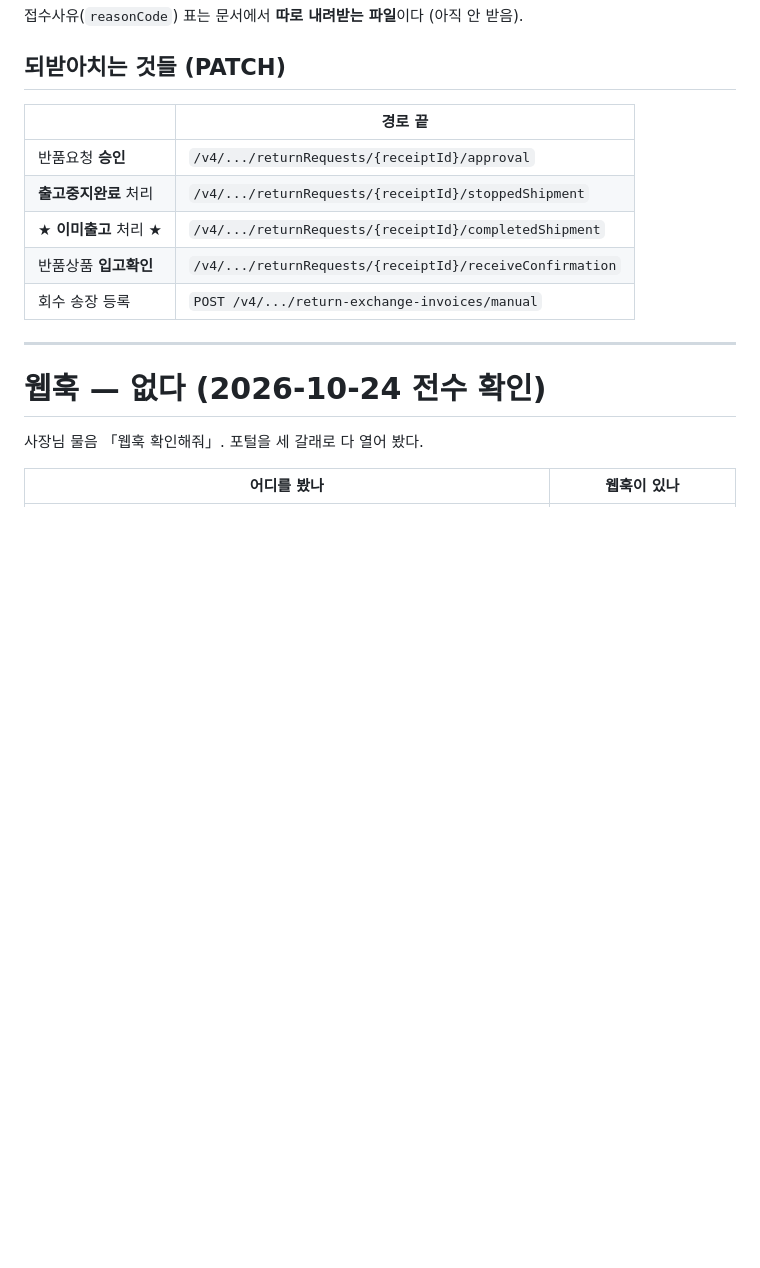
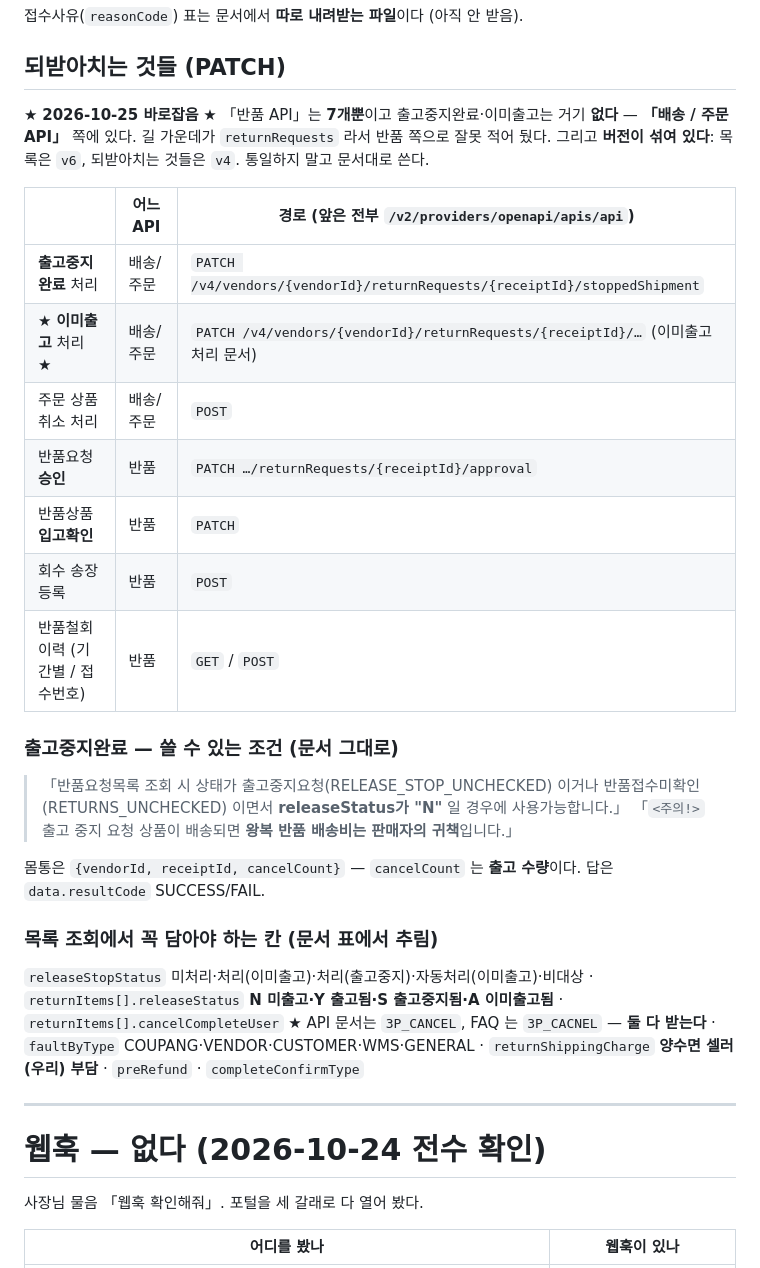
Before and after one commit to pack2u/sheet, a Markdown page: _docs/2026-10-24_몰_직접API_조사.md, the part around the change. GitHub-like rendering; blank space fills up the shorter version.

Commit message:
fix(문서): 출고중지완료·이미출고는 「반품 API」가 아니라 「배송/주문 API」다
반품 API 는 7개뿐이고 그 둘이 거기 없다. 길 가운데가 returnRequests 라서
반품 쪽으로 잘못 적어 뒀다. 버전도 섞여 있다 — 목록 v6, 되받아치기 v4.

쓸 수 있는 조건·몸통(cancelCount=출고 수량)·꼭 담을 칸을 문서 그대로 옮겼다.
3P_CANCEL(API 문서) / 3P_CACNEL(FAQ) 철자가 둘이라 둘 다 받는다.

Co-Authored-By: Claude Opus 5 <noreply@anthropic.com>

```diff
--- a/_docs/2026-10-24_몰_직접API_조사.md
+++ b/_docs/2026-10-24_몰_직접API_조사.md
@@ -169,13 +169,34 @@ RESTful · JSON · HTTPS · **HMAC** · **Webhook** · i18n
 
 ## 되받아치는 것들 (PATCH)
 
-| | 경로 끝 |
-|---|---|
-| 반품요청 **승인** | `/v4/.../returnRequests/{receiptId}/approval` |
-| **출고중지완료** 처리 | `/v4/.../returnRequests/{receiptId}/stoppedShipment` |
-| ★ **이미출고** 처리 ★ | `/v4/.../returnRequests/{receiptId}/completedShipment` |
-| 반품상품 **입고확인** | `/v4/.../returnRequests/{receiptId}/receiveConfirmation` |
-| 회수 송장 등록 | `POST /v4/.../return-exchange-invoices/manual` |
+★ **2026-10-25 바로잡음** ★ 「반품 API」는 **7개뿐**이고 출고중지완료·이미출고는 거기 **없다** —
+**「배송 / 주문 API」** 쪽에 있다. 길 가운데가 `returnRequests` 라서 반품 쪽으로 잘못 적어 뒀다.
+그리고 **버전이 섞여 있다**: 목록은 `v6`, 되받아치는 것들은 `v4`. 통일하지 말고 문서대로 쓴다.
+
+| | 어느 API | 경로 (앞은 전부 `/v2/providers/openapi/apis/api`) |
+|---|---|---|
+| **출고중지완료** 처리 | 배송/주문 | `PATCH /v4/vendors/{vendorId}/returnRequests/{receiptId}/stoppedShipment` |
+| ★ **이미출고** 처리 ★ | 배송/주문 | `PATCH /v4/vendors/{vendorId}/returnRequests/{receiptId}/…` (이미출고 처리 문서) |
+| 주문 상품 취소 처리 | 배송/주문 | `POST` |
+| 반품요청 **승인** | 반품 | `PATCH …/returnRequests/{receiptId}/approval` |
+| 반품상품 **입고확인** | 반품 | `PATCH` |
+| 회수 송장 등록 | 반품 | `POST` |
+| 반품철회 이력 (기간별 / 접수번호) | 반품 | `GET` / `POST` |
+
+### 출고중지완료 — 쓸 수 있는 조건 (문서 그대로)
+> 「반품요청목록 조회 시 상태가 출고중지요청(RELEASE_STOP_UNCHECKED) 이거나
+>  반품접수미확인(RETURNS_UNCHECKED) 이면서 **releaseStatus가 "N"** 일 경우에 사용가능합니다.」
+> 「`<주의!>` 출고 중지 요청 상품이 배송되면 **왕복 반품 배송비는 판매자의 귀책**입니다.」
+
+몸통은 `{vendorId, receiptId, cancelCount}` — `cancelCount` 는 **출고 수량**이다.
+답은 `data.resultCode` SUCCESS/FAIL.
+
+### 목록 조회에서 꼭 담아야 하는 칸 (문서 표에서 추림)
+`releaseStopStatus` 미처리·처리(이미출고)·처리(출고중지)·자동처리(이미출고)·비대상 ·
+`returnItems[].releaseStatus` **N 미출고·Y 출고됨·S 출고중지됨·A 이미출고됨** ·
+`returnItems[].cancelCompleteUser` ★ API 문서는 `3P_CANCEL`, FAQ 는 `3P_CACNEL` — **둘 다 받는다** ·
+`faultByType` COUPANG·VENDOR·CUSTOMER·WMS·GENERAL ·
+`returnShippingCharge` **양수면 셀러(우리) 부담** · `preRefund` · `completeConfirmType`
 
 ---
 
```
